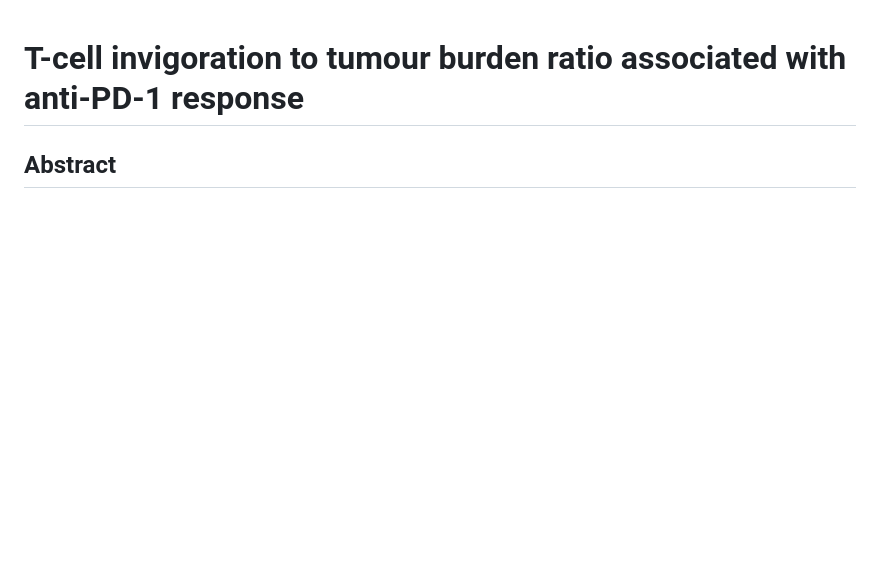
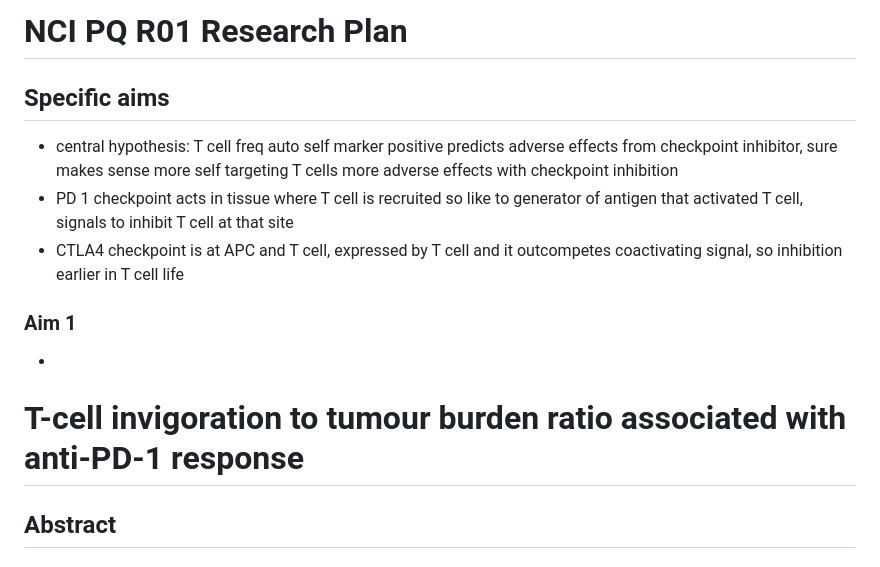
Before and after one commit to tybottorff/bottorffdocs, a Markdown page: linsley_postdoc/literature_notes.md, the part around the change. Rendered like a GitHub page; blank space fills up the shorter version.

Commit message:
Read research plan

```diff
--- a/linsley_postdoc/literature_notes.md
+++ b/linsley_postdoc/literature_notes.md
@@ -1,3 +1,10 @@
+# NCI PQ R01 Research Plan
+## Specific aims
+ - central hypothesis: T cell freq auto self marker positive predicts adverse effects from checkpoint inhibitor, sure makes sense more self targeting T cells more adverse effects with checkpoint inhibition
+ - PD 1 checkpoint acts in tissue where T cell is recruited so like to generator of antigen that activated T cell, signals to inhibit T cell at that site
+ - CTLA4 checkpoint is at APC and T cell, expressed by T cell and it outcompetes coactivating signal, so inhibition earlier in T cell life
+### Aim 1
+ -
 # T-cell invigoration to tumour burden ratio associated with anti-PD-1 response
 ## Abstract
 ### Background
```
